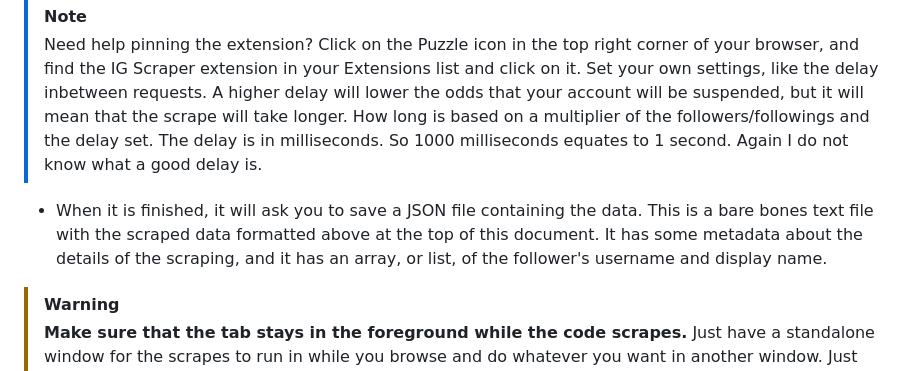
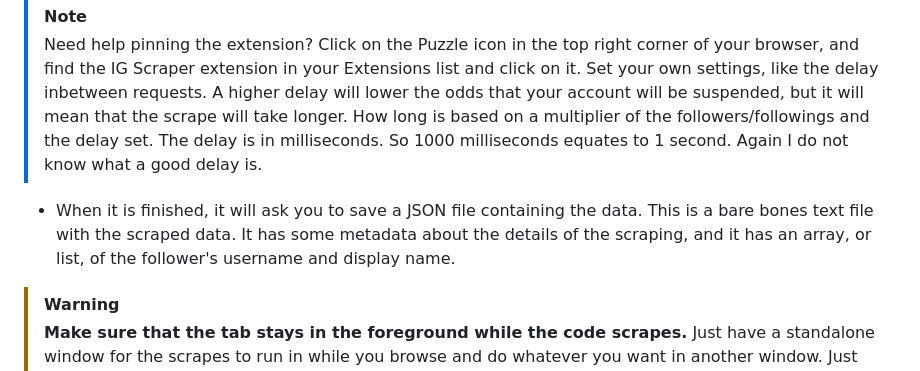
Before and after one commit to SocialMediaTooling/IG_Follower_Scraper, a Markdown page: README.md, the part around the change. GitHub-like rendering.

```diff
--- a/README.md
+++ b/README.md
@@ -55,7 +55,7 @@ Ta-da! The extension has been successfully installed. Look for a black Instagram
 - Click on the logo for the IG Scraper. This is easy to do if you've pinned the extension.
 > [!NOTE]
 > Need help pinning the extension? Click on the Puzzle icon in the top right corner of your browser, and find the IG Scraper extension in your Extensions list and click on it. Set your own settings, like the delay inbetween requests. A higher delay will lower the odds that your account will be suspended, but it will mean that the scrape will take longer. How long is based on a multiplier of the followers/followings and the delay set. The delay is in milliseconds. So 1000 milliseconds equates to 1 second. Again I do not know what a good delay is.
-- When it is finished, it will ask you to save a JSON file containing the data. This is a bare bones text file with the scraped data formatted above at the top of this document. It has some metadata about the details of the scraping, and it has an array, or list, of the follower's username and display name.
+- When it is finished, it will ask you to save a JSON file containing the data. This is a bare bones text file with the scraped data. It has some metadata about the details of the scraping, and it has an array, or list, of the follower's username and display name.
 
 > [!WARNING]
 > **Make sure that the tab stays in the foreground while the code scrapes.** Just have a standalone window for the scrapes to run in while you browse and do whatever you want in another window. Just make sure it doesn't get backgrounded. You can check the Network tab in Dev Tools to see the Instagram queries running.
```
